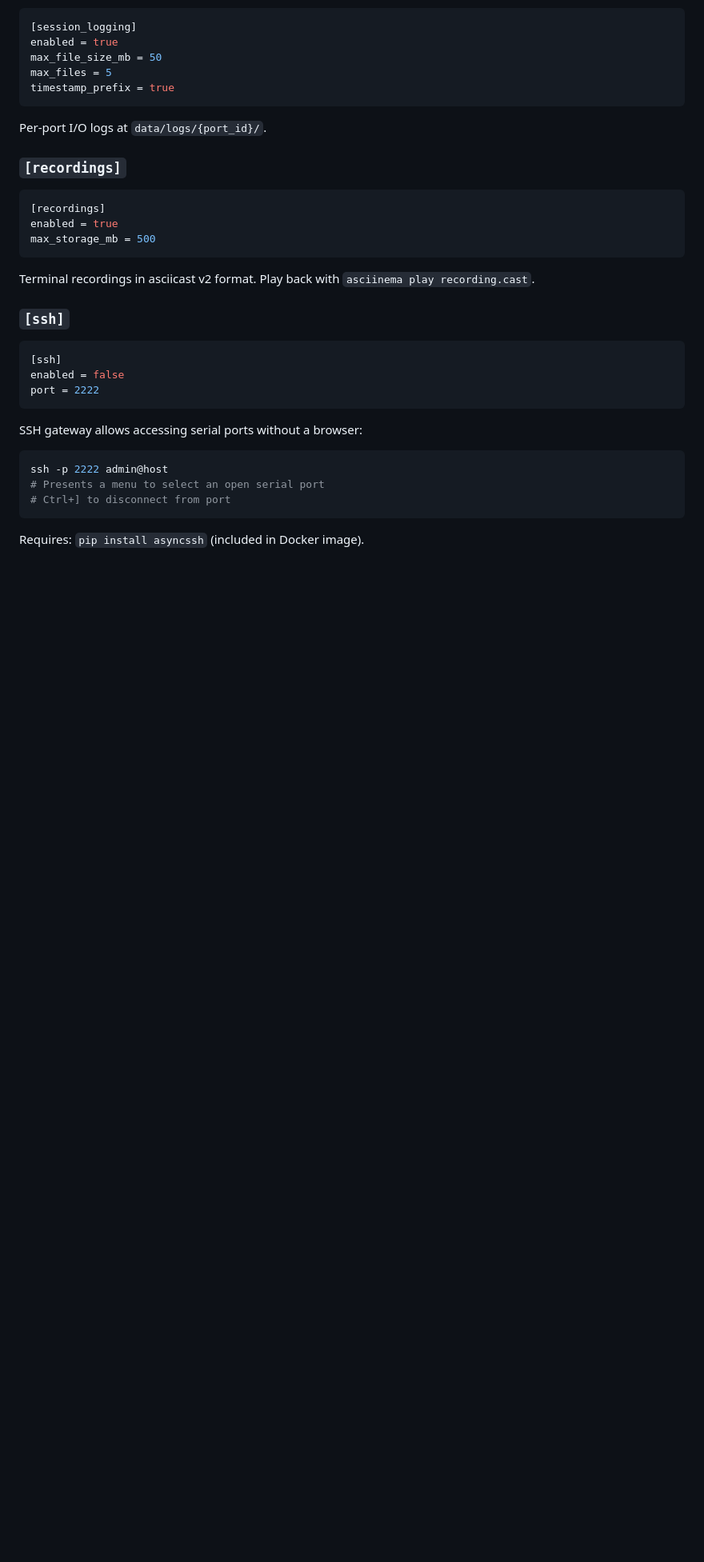
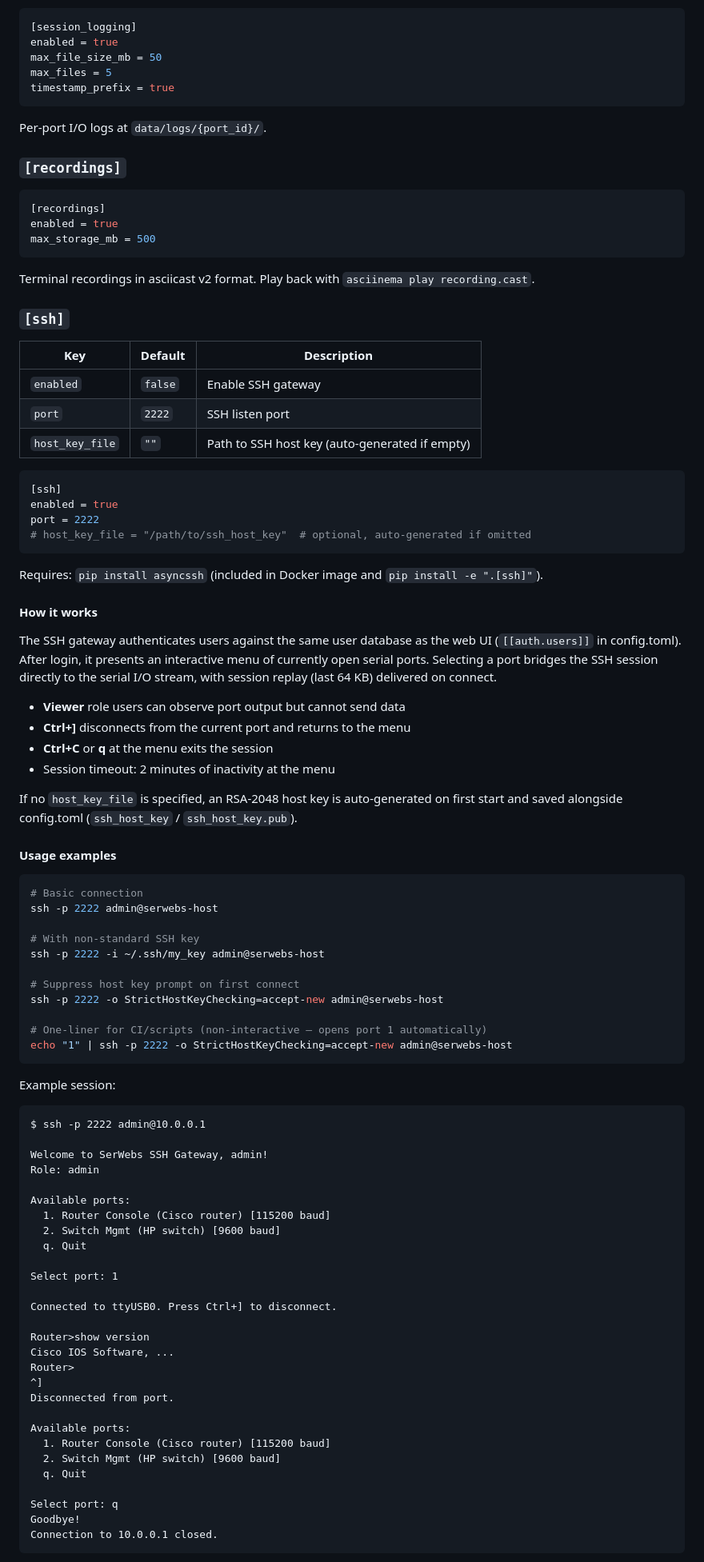
Before and after one commit to g00dvin/serwebs, a Markdown page: README.md, the part around one of its changes. Shown at 80% size. Drawn GitHub-style; blank space fills up the shorter version.

Commit message:
Добавление описания SSH

````diff
--- a/README.md
+++ b/README.md
@@ -191,18 +191,78 @@ Terminal recordings in asciicast v2 format. Play back with `asciinema play recor
 
 ### `[ssh]`
 
+| Key | Default | Description |
+|-----|---------|-------------|
+| `enabled` | `false` | Enable SSH gateway |
+| `port` | `2222` | SSH listen port |
+| `host_key_file` | `""` | Path to SSH host key (auto-generated if empty) |
+
 ```toml
 [ssh]
-enabled = false
+enabled = true
 port = 2222
+# host_key_file = "/path/to/ssh_host_key"  # optional, auto-generated if omitted
 ```
 
-SSH gateway allows accessing serial ports without a browser:
+Requires: `pip install asyncssh` (included in Docker image and `pip install -e ".[ssh]"`).
+
+#### How it works
+
+The SSH gateway authenticates users against the same user database as the web UI (`[[auth.users]]` in config.toml). After login, it presents an interactive menu of currently open serial ports. Selecting a port bridges the SSH session directly to the serial I/O stream, with session replay (last 64 KB) delivered on connect.
+
+- **Viewer** role users can observe port output but cannot send data
+- **Ctrl+]** disconnects from the current port and returns to the menu
+- **Ctrl+C** or **q** at the menu exits the session
+- Session timeout: 2 minutes of inactivity at the menu
+
+If no `host_key_file` is specified, an RSA-2048 host key is auto-generated on first start and saved alongside config.toml (`ssh_host_key` / `ssh_host_key.pub`).
+
+#### Usage examples
 
 ```bash
-ssh -p 2222 admin@host
-# Presents a menu to select an open serial port
-# Ctrl+] to disconnect from port
+# Basic connection
+ssh -p 2222 admin@serwebs-host
+
+# With non-standard SSH key
+ssh -p 2222 -i ~/.ssh/my_key admin@serwebs-host
+
+# Suppress host key prompt on first connect
+ssh -p 2222 -o StrictHostKeyChecking=accept-new admin@serwebs-host
+
+# One-liner for CI/scripts (non-interactive — opens port 1 automatically)
+echo "1" | ssh -p 2222 -o StrictHostKeyChecking=accept-new admin@serwebs-host
 ```
 
-Requires: `pip install asyncssh` (included in Docker image).
+Example session:
+
+```
+$ ssh -p 2222 admin@10.0.0.1
+
+Welcome to SerWebs SSH Gateway, admin!
+Role: admin
+
+Available ports:
+  1. Router Console (Cisco router) [115200 baud]
+  2. Switch Mgmt (HP switch) [9600 baud]
+  q. Quit
+
+Select port: 1
+
+Connected to ttyUSB0. Press Ctrl+] to disconnect.
+
+Router>show version
+Cisco IOS Software, ...
+Router>
+^]
+Disconnected from port.
+
+Available ports:
+  1. Router Console (Cisco router) [115200 baud]
+  2. Switch Mgmt (HP switch) [9600 baud]
+  q. Quit
+
+Select port: q
+Goodbye!
+Connection to 10.0.0.1 closed.
+```
+
````
Also changed, not shown: other parts of README.md (+19 -0 lines).
